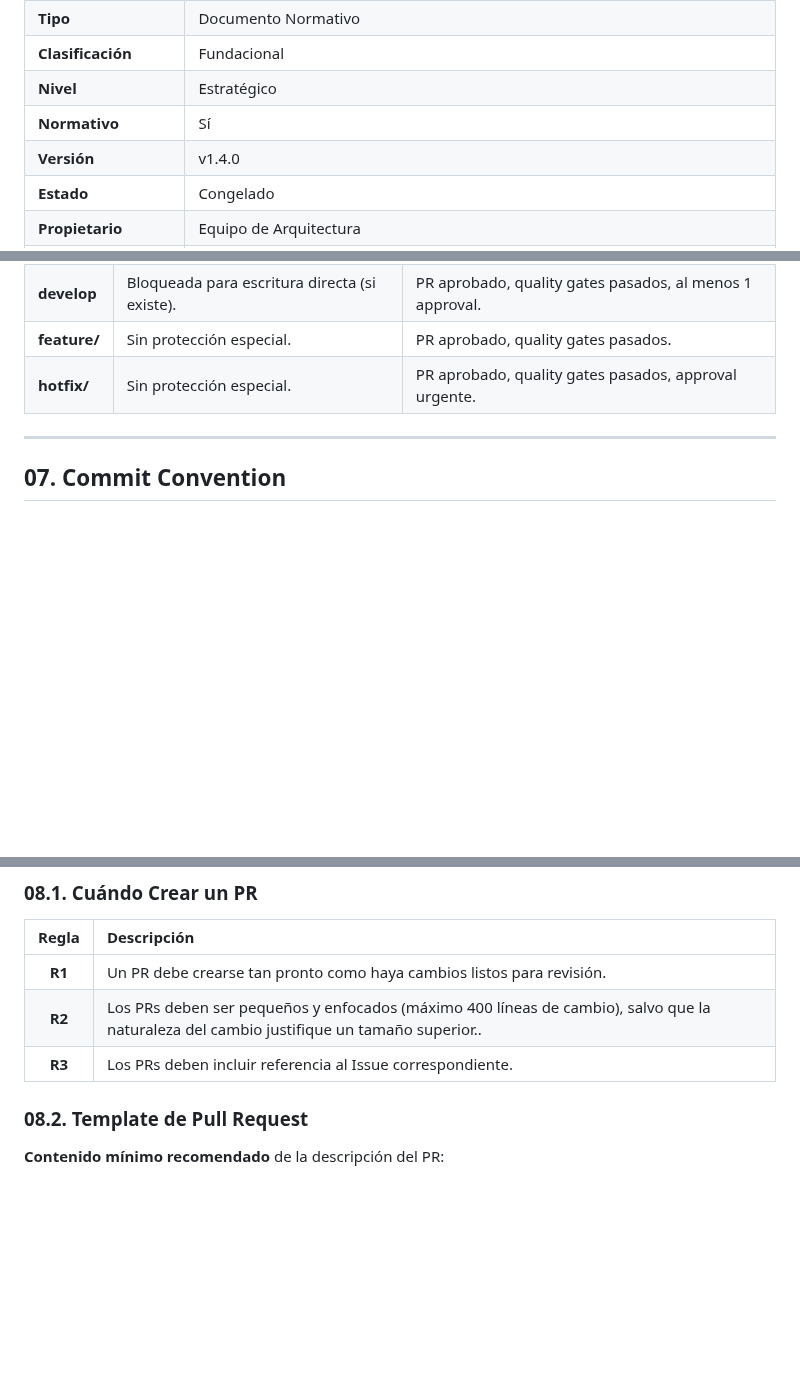
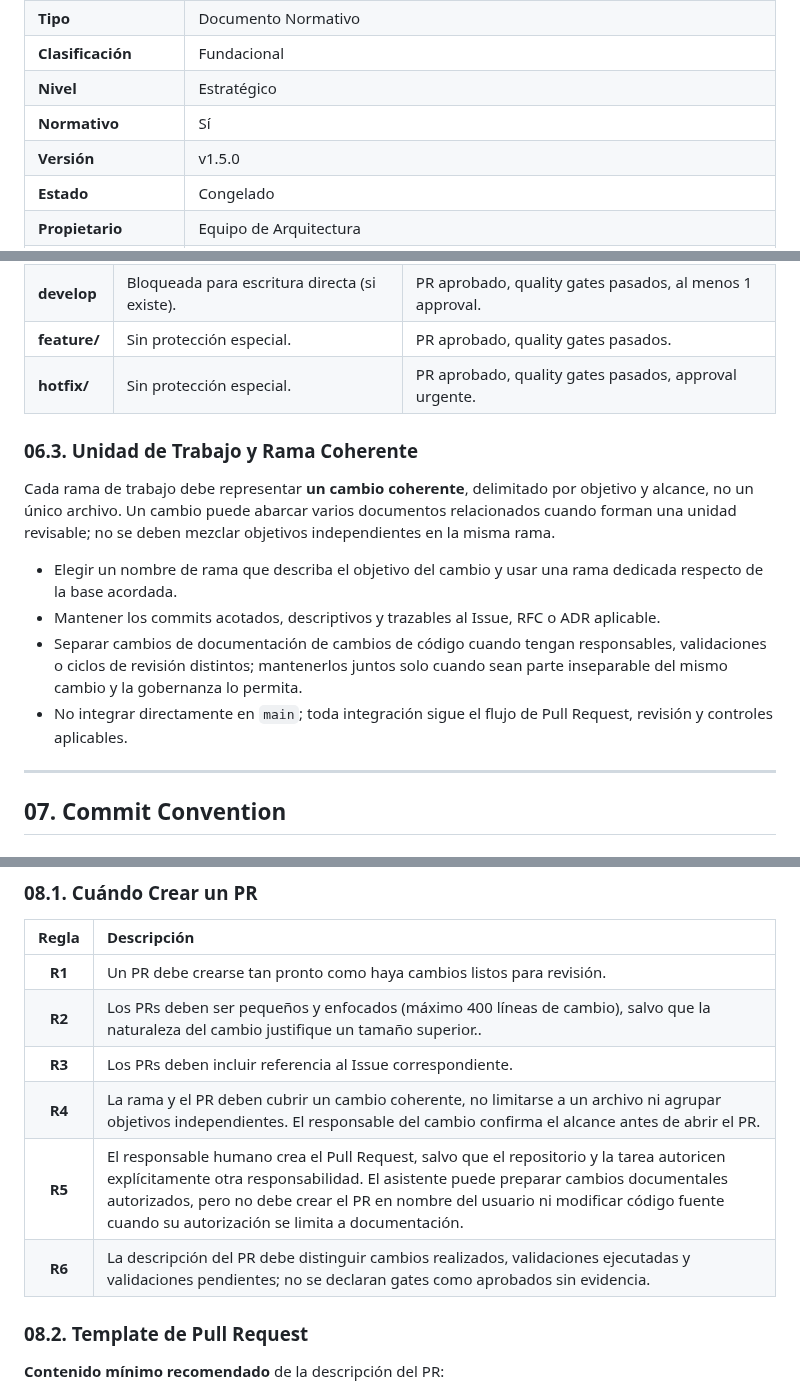
Before and after one commit to EQ-LABS-TECH/ee-monorepo, a Markdown page: docs/architecture/EE-DOC-005_Development_Workflow.md, 3 parts joined by grey strips. GitHub-like rendering; blank space fills up the shorter version.

Commit message:
docs(workflow): prepare RFC-003 collaborative workflow amendments

```diff
--- a/docs/architecture/EE-DOC-005_Development_Workflow.md
+++ b/docs/architecture/EE-DOC-005_Development_Workflow.md
@@ -15,7 +15,7 @@ Este documento sigue el estándar **EE-DOC-002 — Document Design Template**.
 | **Clasificación**     | Fundacional                                                                |
 | **Nivel**             | Estratégico                                                                |
 | **Normativo**         | Sí                                                                         |
-| **Versión**           | v1.4.0                                                                     |
+| **Versión**           | v1.5.0                                                                     |
 | **Estado**            | Congelado                                                                  |
 | **Propietario**       | Equipo de Arquitectura                                                     |
 | **Documento padre**   | EE-DOC-004                                                                 |
@@ -1109,6 +1109,15 @@ El Engineering Ecosystem soporta dos modelos de branching, dependiendo de la com
 | **feature/** | Sin protección especial.                      | PR aprobado, quality gates pasados.                      |
 | **hotfix/**  | Sin protección especial.                      | PR aprobado, quality gates pasados, approval urgente.    |
 
+### 06.3. Unidad de Trabajo y Rama Coherente
+
+Cada rama de trabajo debe representar **un cambio coherente**, delimitado por objetivo y alcance, no un único archivo. Un cambio puede abarcar varios documentos relacionados cuando forman una unidad revisable; no se deben mezclar objetivos independientes en la misma rama.
+
+- Elegir un nombre de rama que describa el objetivo del cambio y usar una rama dedicada respecto de la base acordada.
+- Mantener los commits acotados, descriptivos y trazables al Issue, RFC o ADR aplicable.
+- Separar cambios de documentación de cambios de código cuando tengan responsables, validaciones o ciclos de revisión distintos; mantenerlos juntos solo cuando sean parte inseparable del mismo cambio y la gobernanza lo permita.
+- No integrar directamente en `main`; toda integración sigue el flujo de Pull Request, revisión y controles aplicables.
+
 ---
 
 ## 07. Commit Convention
@@ -1174,6 +1183,9 @@ El Engineering Ecosystem soporta dos modelos de branching, dependiendo de la com
 | **R1** | Un PR debe crearse tan pronto como haya cambios listos para revisión.                                                                    |
 | **R2** | Los PRs deben ser pequeños y enfocados (máximo 400 líneas de cambio), salvo que la naturaleza del cambio justifique un tamaño superior.. |
 | **R3** | Los PRs deben incluir referencia al Issue correspondiente.                                                                               |
+| **R4** | La rama y el PR deben cubrir un cambio coherente, no limitarse a un archivo ni agrupar objetivos independientes. El responsable del cambio confirma el alcance antes de abrir el PR. |
+| **R5** | El responsable humano crea el Pull Request, salvo que el repositorio y la tarea autoricen explícitamente otra responsabilidad. El asistente puede preparar cambios documentales autorizados, pero no debe crear el PR en nombre del usuario ni modificar código fuente cuando su autorización se limita a documentación. |
+| **R6** | La descripción del PR debe distinguir cambios realizados, validaciones ejecutadas y validaciones pendientes; no se declaran gates como aprobados sin evidencia. |
 
 ### 08.2. Template de Pull Request
 
```
Also changed, not shown: other parts of docs/architecture/EE-DOC-005_Development_Workflow.md (+2 -1 lines).
